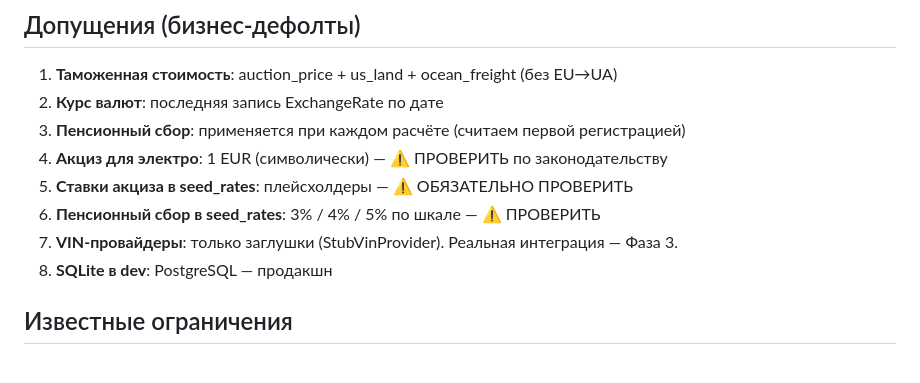
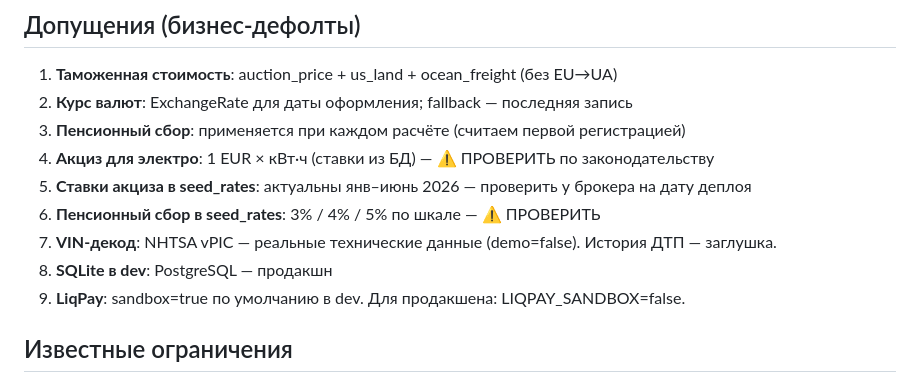
Before and after one commit to Senpai520120/AUTOforYOU, a Markdown page: PROGRESS.md, the part around one of its changes. GitHub-like rendering.

```diff
--- a/PROGRESS.md
+++ b/PROGRESS.md
@@ -162,13 +197,14 @@
 
 ## Допущения (бизнес-дефолты)
 1. **Таможенная стоимость**: auction_price + us_land + ocean_freight (без EU→UA)
-2. **Курс валют**: последняя запись ExchangeRate по дате
+2. **Курс валют**: ExchangeRate для даты оформления; fallback — последняя запись
 3. **Пенсионный сбор**: применяется при каждом расчёте (считаем первой регистрацией)
-4. **Акциз для электро**: 1 EUR (символически) — ⚠ ПРОВЕРИТЬ по законодательству
-5. **Ставки акциза в seed_rates**: плейсхолдеры — ⚠ ОБЯЗАТЕЛЬНО ПРОВЕРИТЬ
+4. **Акциз для электро**: 1 EUR × кВт·ч (ставки из БД) — ⚠ ПРОВЕРИТЬ по законодательству
+5. **Ставки акциза в seed_rates**: актуальны янв–июнь 2026 — проверить у брокера на дату деплоя
 6. **Пенсионный сбор в seed_rates**: 3% / 4% / 5% по шкале — ⚠ ПРОВЕРИТЬ
-7. **VIN-провайдеры**: только заглушки (StubVinProvider). Реальная интеграция — Фаза 3.
+7. **VIN-декод**: NHTSA vPIC — реальные технические данные (demo=false). История ДТП — заглушка.
 8. **SQLite в dev**: PostgreSQL — продакшн
+9. **LiqPay**: sandbox=true по умолчанию в dev. Для продакшена: LIQPAY_SANDBOX=false.
 
 ## Известные ограничения
 - Swagger: одно предупреждение об enum-коллизии (CarStatusEnum), 0 ошибок
```
Also changed, not shown: other parts of PROGRESS.md (+41 -6 lines), ARCHITECTURE.md (+13 -5 lines).
